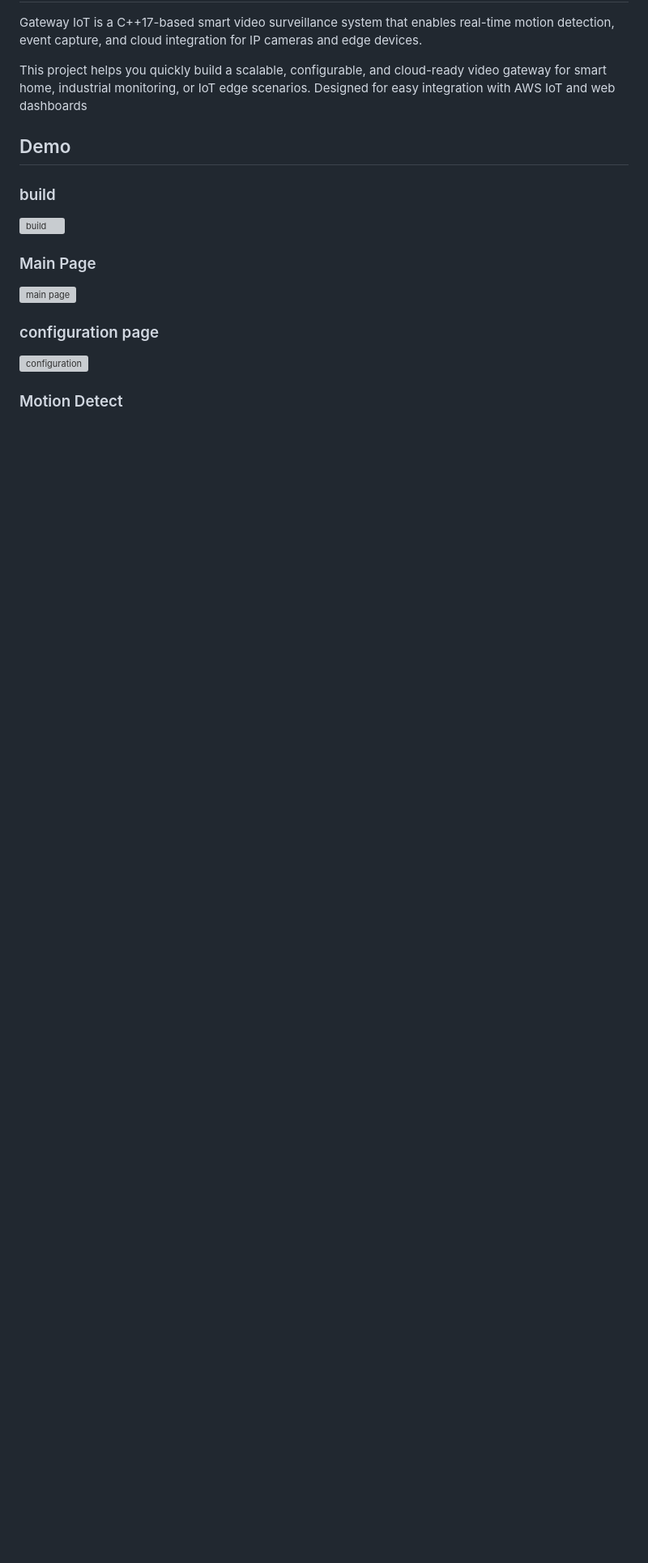
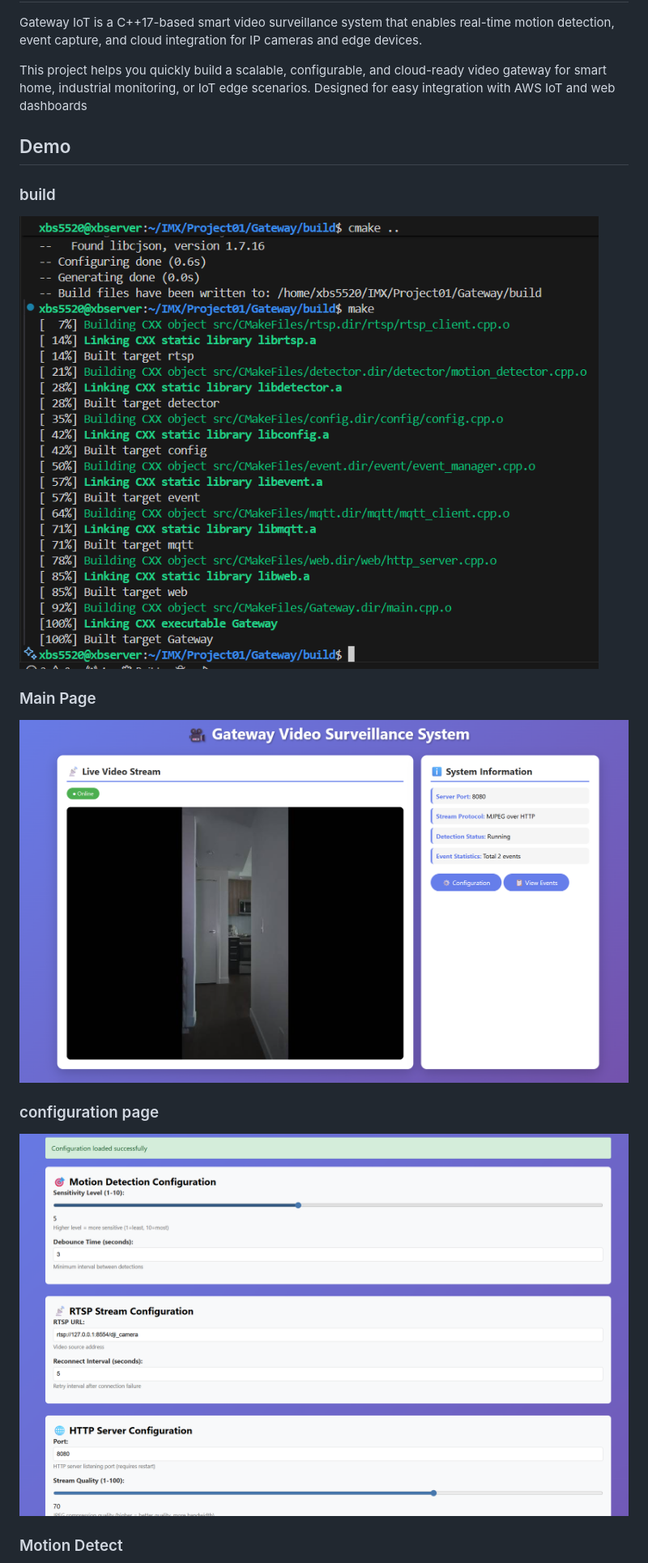
Before and after one commit to xbs5520/gateway-iot, a Markdown page: README.md, the part around the change printed below. Shown: that part at 81% size. GitHub-like rendering; blank space fills up the shorter version; grey boxes are pictures that could not be loaded.

```diff
--- a/README.md
+++ b/README.md
@@ -10,15 +10,15 @@ This project helps you quickly build a scalable, configurable, and cloud-ready v
 
 ### build
 
-<img src="readme/build.png" alt="build" style="zoom: 67%;" />
+<img src="README/build.png" alt="build" style="zoom: 67%;" />
 
 ### Main Page
 
-<img src="readme/mainpage.png" alt="main page" style="zoom: 67%;" />
+<img src="README/mainpage.png" alt="main page" style="zoom: 67%;" />
 
 ### configuration page
 
-<img src="readme/configuration.png" alt="configuration" style="zoom: 67%;" />
+<img src="README/configuration.png" alt="configuration" style="zoom: 67%;" />
 
 ### Motion Detect
 
```
Also changed, not shown: other parts of README.md (+6 -6 lines).
